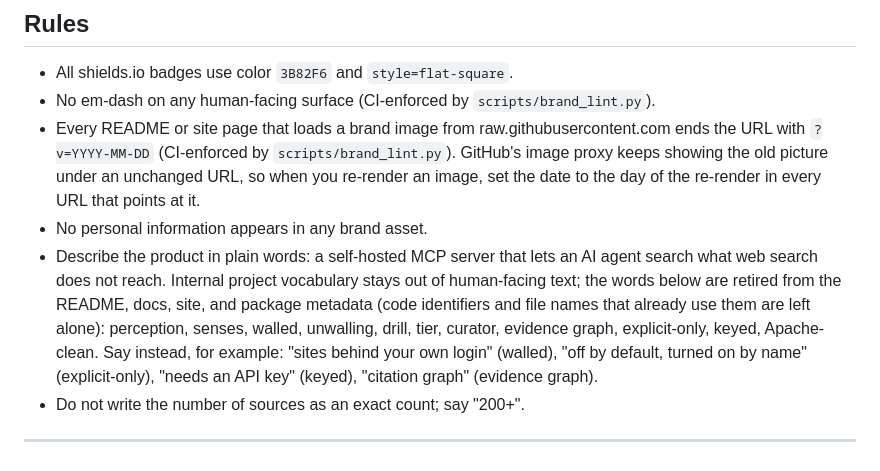
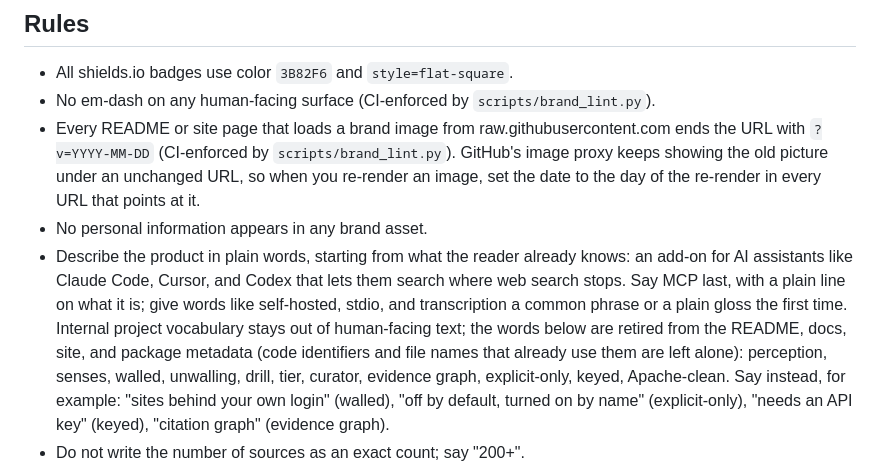
Before and after one commit to Battam1111/omniseek, a Markdown page: docs/BRAND.md, the part around the change. Rendered like a GitHub page.

```diff
--- a/docs/BRAND.md
+++ b/docs/BRAND.md
@@ -74,7 +74,7 @@ The SVG masters are the single source of truth for the mark; the logo and social
 - No em-dash on any human-facing surface (CI-enforced by `scripts/brand_lint.py`).
 - Every README or site page that loads a brand image from raw.githubusercontent.com ends the URL with `?v=YYYY-MM-DD` (CI-enforced by `scripts/brand_lint.py`). GitHub's image proxy keeps showing the old picture under an unchanged URL, so when you re-render an image, set the date to the day of the re-render in every URL that points at it.
 - No personal information appears in any brand asset.
-- Describe the product in plain words: a self-hosted MCP server that lets an AI agent search what web search does not reach. Internal project vocabulary stays out of human-facing text; the words below are retired from the README, docs, site, and package metadata (code identifiers and file names that already use them are left alone):
+- Describe the product in plain words, starting from what the reader already knows: an add-on for AI assistants like Claude Code, Cursor, and Codex that lets them search where web search stops. Say MCP last, with a plain line on what it is; give words like self-hosted, stdio, and transcription a common phrase or a plain gloss the first time. Internal project vocabulary stays out of human-facing text; the words below are retired from the README, docs, site, and package metadata (code identifiers and file names that already use them are left alone):
   perception, senses, walled, unwalling, drill, tier, curator, evidence graph, explicit-only, keyed, Apache-clean.
   Say instead, for example: "sites behind your own login" (walled), "off by default, turned on by name" (explicit-only), "needs an API key" (keyed), "citation graph" (evidence graph).
 - Do not write the number of sources as an exact count; say "200+".
```
Also changed, not shown: assets/social-preview.png, 1 other file.
